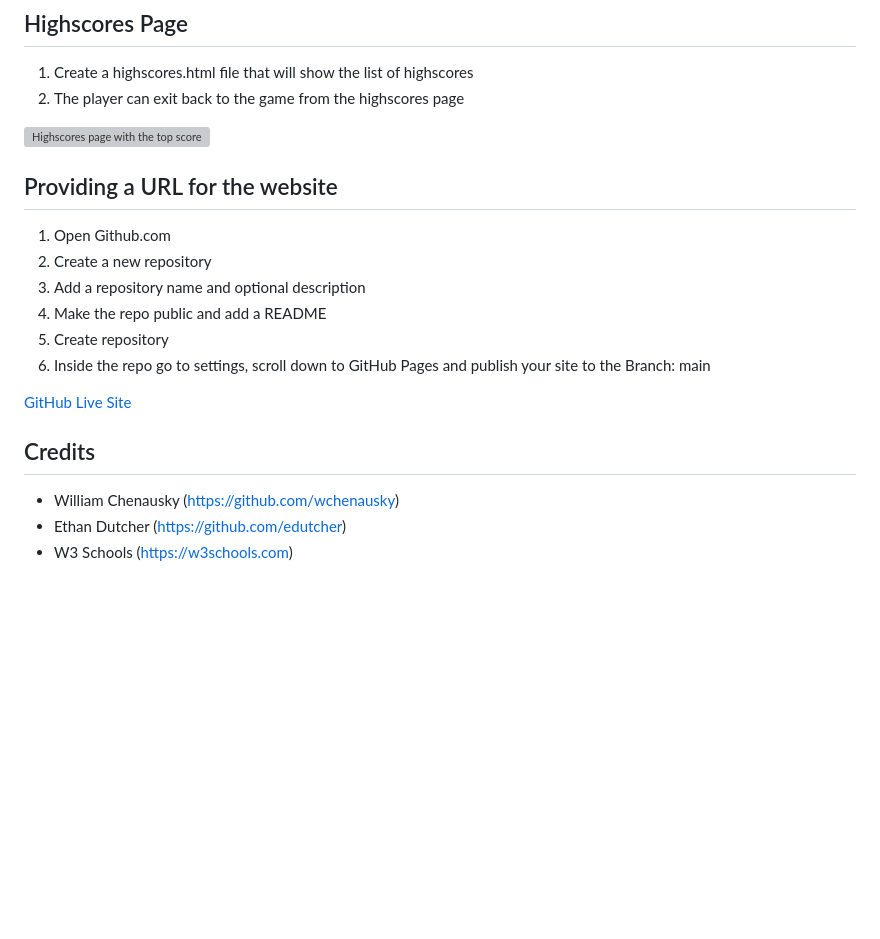
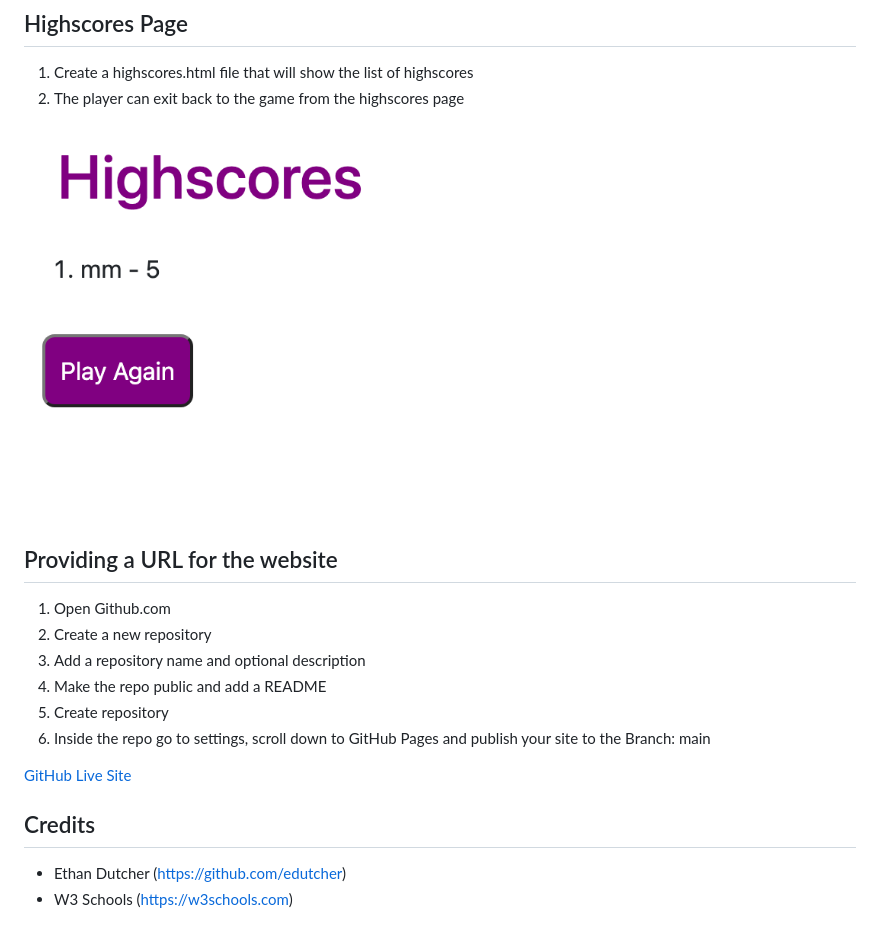
Before and after one commit to marisanesmith/Trivia_Game, a Markdown page: README.md, the part around one of its changes. Drawn GitHub-style; pictures changed too: assets/images/highscores.png (added); blank space fills up the shorter version; grey boxes are pictures that could not be loaded.

```diff
--- a/README.md
+++ b/README.md
@@ -43,7 +43,7 @@ The player will be able to play as many times as they want and save their score
 1. Create a highscores.html file that will show the list of highscores
 2. The player can exit back to the game from the highscores page
 
-![Highscores page with the top score](assets/images/contact-comp.png)
+![Highscores page with the top score](./assets/images/highscores.png)
 
 
 ## Providing a URL for the website
@@ -58,6 +58,5 @@ The player will be able to play as many times as they want and save their score
 
 ## Credits
 
-* William Chenausky (https://github.com/wchenausky)
 * Ethan Dutcher (https://github.com/edutcher)
 * W3 Schools (https://w3schools.com)
```
Also changed, not shown: other parts of README.md (+3 -3 lines), assets/images/enter-initials.png (added), assets/images/questions.png (added), assets/images/start-page.png (added).
